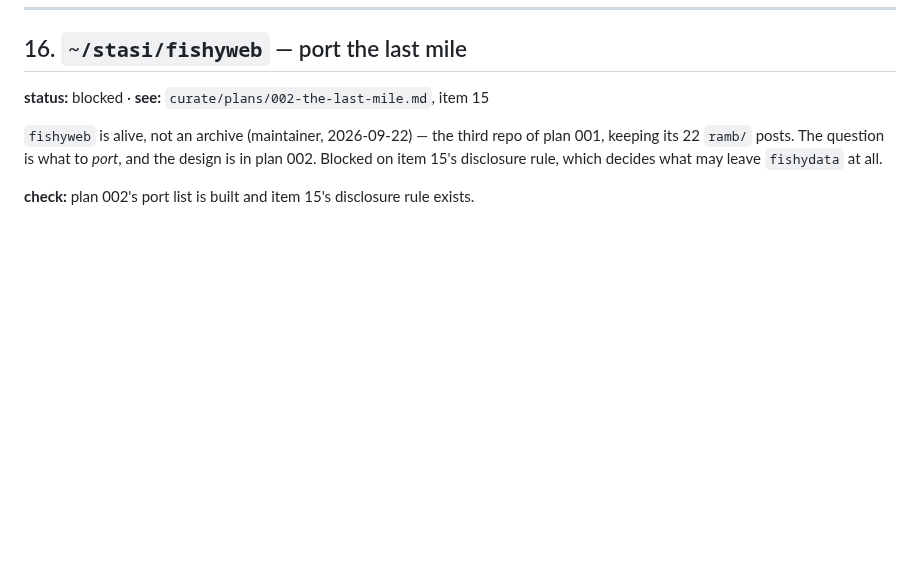
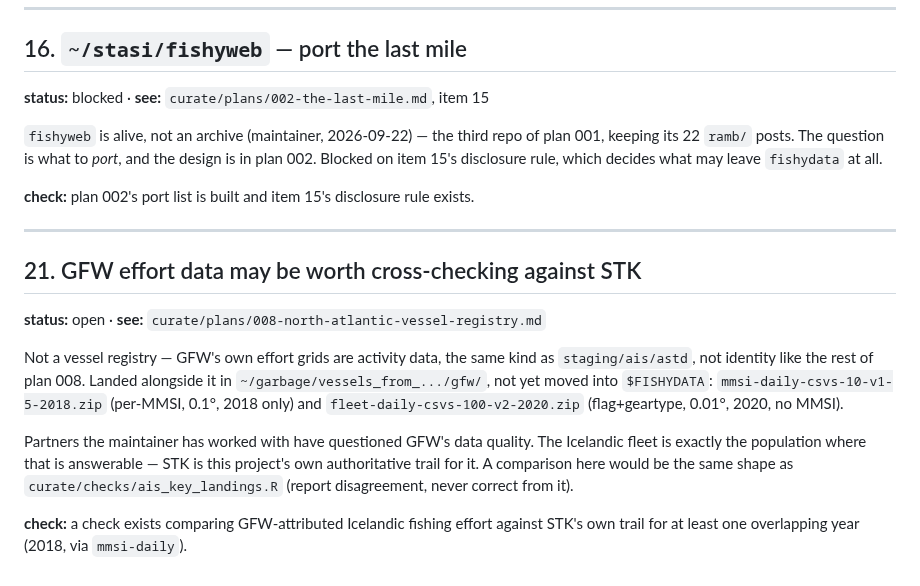
Before and after one commit to einarhjorleifsson/fishycode, a Markdown page: TODO.md, the part around the change. Rendered like a GitHub page; blank space fills up the shorter version.

Commit message:
Record GFW effort data as a possible STK quality cross-check (TODO item 21)
Separate from plan 008's vessel registry: the two effort-grid files that
landed alongside it (mmsi-daily-csvs-10-v1-5-2018.zip, per-MMSI;
fleet-daily-csvs-100-v2-2020.zip, flag+geartype only) are activity data,
not identity - closer in kind to staging/ais/astd than to vessel.parquet.

Worth keeping: partners the maintainer has worked with have questioned
GFW's data quality, and the Icelandic fleet is exactly the population
where STK gives an independent, authoritative answer. Proposed as a
disagreement check in the shape of curate/checks/ais_key_landings.R -
report, never correct from it - not yet built, not yet moved into
$FISHYDATA.

Co-Authored-By: Claude Sonnet 5 <noreply@anthropic.com>

```diff
--- a/TODO.md
+++ b/TODO.md
@@ -321,3 +321,23 @@ plan 002. Blocked on item 15's disclosure rule, which decides what may leave
 `fishydata` at all.
 
 **check:** plan 002's port list is built and item 15's disclosure rule exists.
+
+
+---
+
+## 21. GFW effort data may be worth cross-checking against STK
+**status:** open · **see:** `curate/plans/008-north-atlantic-vessel-registry.md`
+
+Not a vessel registry — GFW's own effort grids are activity data, the same kind as
+`staging/ais/astd`, not identity like the rest of plan 008. Landed alongside it in
+`~/garbage/vessels_from_.../gfw/`, not yet moved into `$FISHYDATA`:
+`mmsi-daily-csvs-10-v1-5-2018.zip` (per-MMSI, 0.1°, 2018 only) and
+`fleet-daily-csvs-100-v2-2020.zip` (flag+geartype, 0.01°, 2020, no MMSI).
+
+Partners the maintainer has worked with have questioned GFW's data quality. The
+Icelandic fleet is exactly the population where that is answerable — STK is this
+project's own authoritative trail for it. A comparison here would be the same shape as
+`curate/checks/ais_key_landings.R` (report disagreement, never correct from it).
+
+**check:** a check exists comparing GFW-attributed Icelandic fishing effort against
+STK's own trail for at least one overlapping year (2018, via `mmsi-daily`).
```
